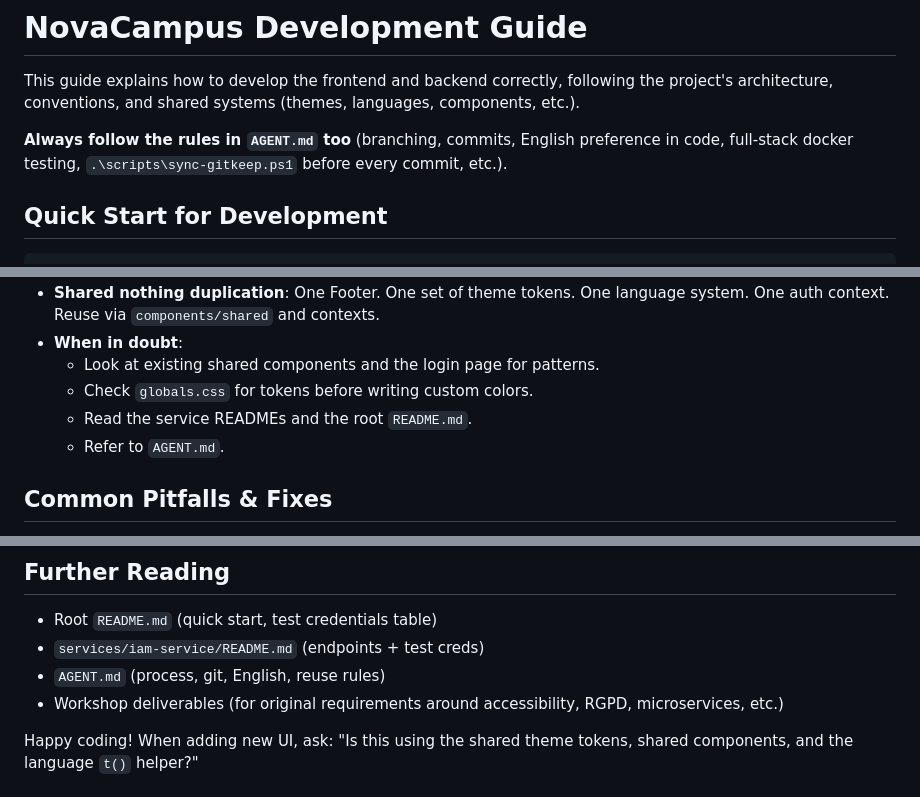
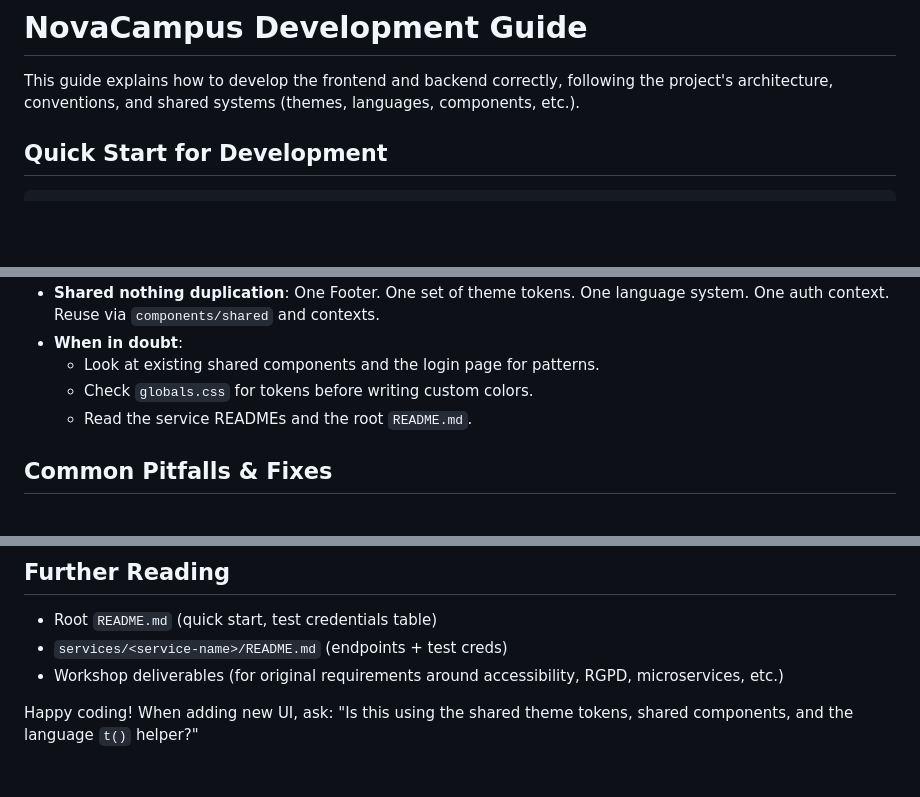
Before and after one commit to PROJETWEB-CESI/Project-Web-Group1, a Markdown page: DEVELOPMENT.md, 3 parts joined by grey strips. Rendered like a GitHub page; blank space fills up the shorter version.

Commit message:
docs: Updated DEVELOPMENT.md

```diff
--- a/DEVELOPMENT.md
+++ b/DEVELOPMENT.md
@@ -1,8 +1,6 @@
 # NovaCampus Development Guide
 
 This guide explains how to develop the frontend and backend correctly, following the project's architecture, conventions, and shared systems (themes, languages, components, etc.).
-
-**Always follow the rules in `AGENT.md` too** (branching, commits, English preference in code, full-stack docker testing, `.\scripts\sync-gitkeep.ps1` before every commit, etc.).
 
 ## Quick Start for Development
 
@@ -188,7 +186,6 @@ See the `environment` block in `docker-compose.yml` and the root `.env.exemple`.
   - Look at existing shared components and the login page for patterns.
   - Check `globals.css` for tokens before writing custom colors.
   - Read the service READMEs and the root `README.md`.
-  - Refer to `AGENT.md`.
 
 ## Common Pitfalls & Fixes
 
@@ -203,8 +200,7 @@ See the `environment` block in `docker-compose.yml` and the root `.env.exemple`.
 ## Further Reading
 
 - Root `README.md` (quick start, test credentials table)
-- `services/iam-service/README.md` (endpoints + test creds)
-- `AGENT.md` (process, git, English, reuse rules)
+- `services/<service-name>/README.md` (endpoints + test creds)
 - Workshop deliverables (for original requirements around accessibility, RGPD, microservices, etc.)
 
 Happy coding! When adding new UI, ask: "Is this using the shared theme tokens, shared components, and the language `t()` helper?"
```
